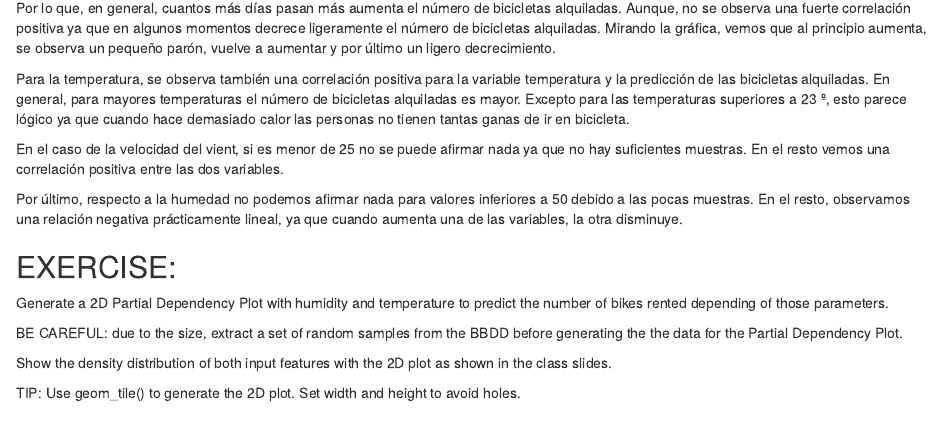
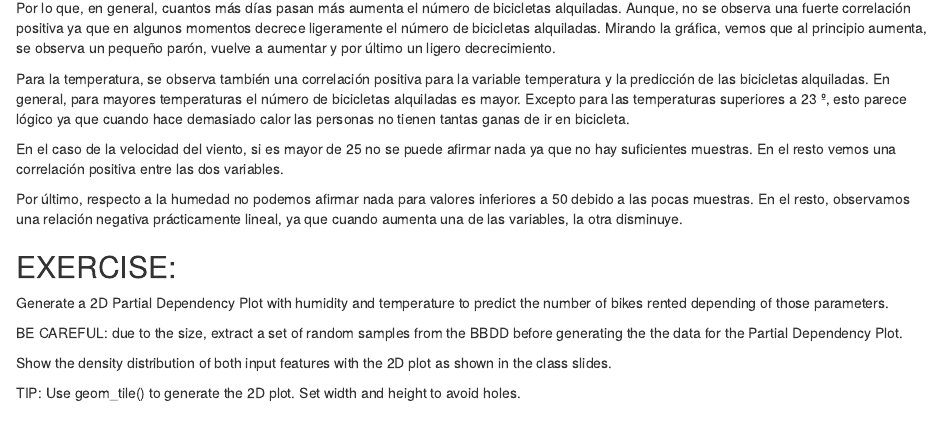
Before and after one commit to belen01gv/EDM, an R Markdown document (XAI3.Rmd): the page in a window 1100 px wide, from 3740 px down. Rendered offline with R 4.5, knitr and Pandoc, with nearby package versions; some code elsewhere in the file could not run offline.

Commit message:
Update XAI3.Rmd

```diff
--- a/XAI3.Rmd
+++ b/XAI3.Rmd
@@ -70,7 +70,7 @@ Para el caso de Días desde 2011, se observa cierta correlación positiva entre
 
 Para la temperatura, se observa también una correlación positiva para la variable temperatura y la predicción de las bicicletas alquiladas. En general, para mayores temperaturas el número de bicicletas alquiladas es mayor. Excepto para las temperaturas superiores a 23 º, esto parece lógico ya que cuando hace demasiado calor las personas no tienen tantas ganas de ir en bicicleta.
 
-En el caso de la velocidad del vient, si es menor de 25 no se puede afirmar nada ya que no hay suficientes muestras. En el resto vemos una correlación positiva entre las dos variables.
+En el caso de la velocidad del viento, si es mayor de 25 no se puede afirmar nada ya que no hay suficientes muestras. En el resto vemos una correlación positiva entre las dos variables.
 
 Por último, respecto a la humedad no podemos afirmar nada para valores inferiores a 50 debido a las pocas muestras. En el resto, observamos una relación negativa prácticamente lineal, ya que cuando aumenta una de las variables, la otra disminuye.
 
```
